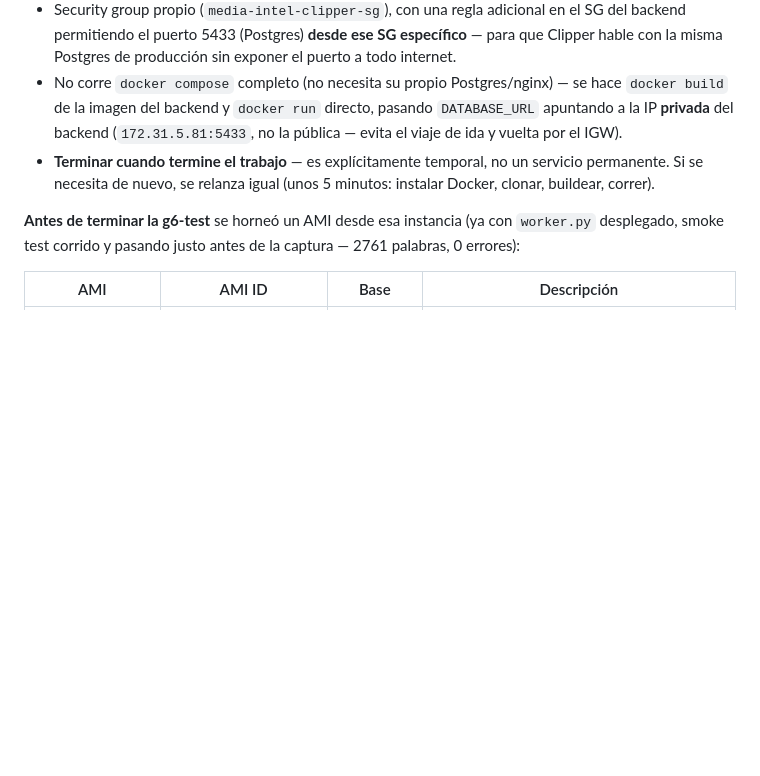
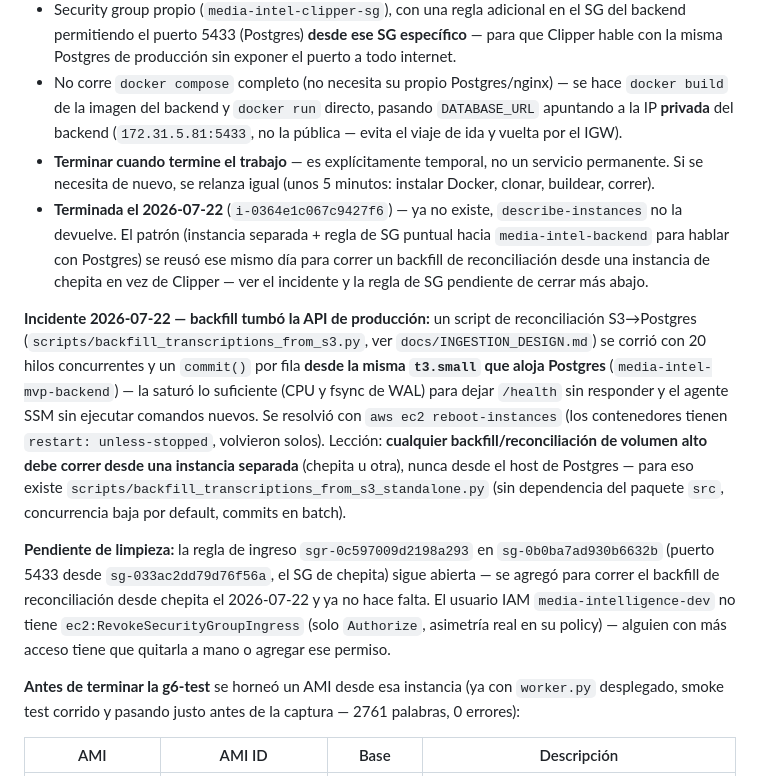
Before and after one commit to gchiham/media-intelligence-platform, a Markdown page: docs/INFRASTRUCTURE.md, the part around the change. GitHub-like rendering; blank space fills up the shorter version.

```diff
--- a/docs/INFRASTRUCTURE.md
+++ b/docs/INFRASTRUCTURE.md
@@ -16,6 +16,11 @@ Cuenta AWS: `050871635829` (usuario `media-intelligence-dev`). Región: `us-east
   - Security group propio (`media-intel-clipper-sg`), con una regla adicional en el SG del backend permitiendo el puerto 5433 (Postgres) **desde ese SG específico** — para que Clipper hable con la misma Postgres de producción sin exponer el puerto a todo internet.
   - No corre `docker compose` completo (no necesita su propio Postgres/nginx) — se hace `docker build` de la imagen del backend y `docker run` directo, pasando `DATABASE_URL` apuntando a la IP **privada** del backend (`172.31.5.81:5433`, no la pública — evita el viaje de ida y vuelta por el IGW).
   - **Terminar cuando termine el trabajo** — es explícitamente temporal, no un servicio permanente. Si se necesita de nuevo, se relanza igual (unos 5 minutos: instalar Docker, clonar, buildear, correr).
+  - **Terminada el 2026-07-22** (`i-0364e1c067c9427f6`) — ya no existe, `describe-instances` no la devuelve. El patrón (instancia separada + regla de SG puntual hacia `media-intel-backend` para hablar con Postgres) se reusó ese mismo día para correr un backfill de reconciliación desde una instancia de chepita en vez de Clipper — ver el incidente y la regla de SG pendiente de cerrar más abajo.
+
+**Incidente 2026-07-22 — backfill tumbó la API de producción:** un script de reconciliación S3→Postgres (`scripts/backfill_transcriptions_from_s3.py`, ver `docs/INGESTION_DESIGN.md`) se corrió con 20 hilos concurrentes y un `commit()` por fila **desde la misma `t3.small` que aloja Postgres** (`media-intel-mvp-backend`) — la saturó lo suficiente (CPU y fsync de WAL) para dejar `/health` sin responder y el agente SSM sin ejecutar comandos nuevos. Se resolvió con `aws ec2 reboot-instances` (los contenedores tienen `restart: unless-stopped`, volvieron solos). Lección: **cualquier backfill/reconciliación de volumen alto debe correr desde una instancia separada** (chepita u otra), nunca desde el host de Postgres — para eso existe `scripts/backfill_transcriptions_from_s3_standalone.py` (sin dependencia del paquete `src`, concurrencia baja por default, commits en batch).
+
+**Pendiente de limpieza:** la regla de ingreso `sgr-0c597009d2198a293` en `sg-0b0ba7ad930b6632b` (puerto 5433 desde `sg-033ac2dd79d76f56a`, el SG de chepita) sigue abierta — se agregó para correr el backfill de reconciliación desde chepita el 2026-07-22 y ya no hace falta. El usuario IAM `media-intelligence-dev` no tiene `ec2:RevokeSecurityGroupIngress` (solo `Authorize`, asimetría real en su policy) — alguien con más acceso tiene que quitarla a mano o agregar ese permiso.
 
 **Antes de terminar la g6-test** se horneó un AMI desde esa instancia (ya con `worker.py` desplegado, smoke test corrido y pasando justo antes de la captura — 2761 palabras, 0 errores):
 
```
Also changed, not shown: docs/INGESTION_DESIGN.md (+4 -2 lines).
